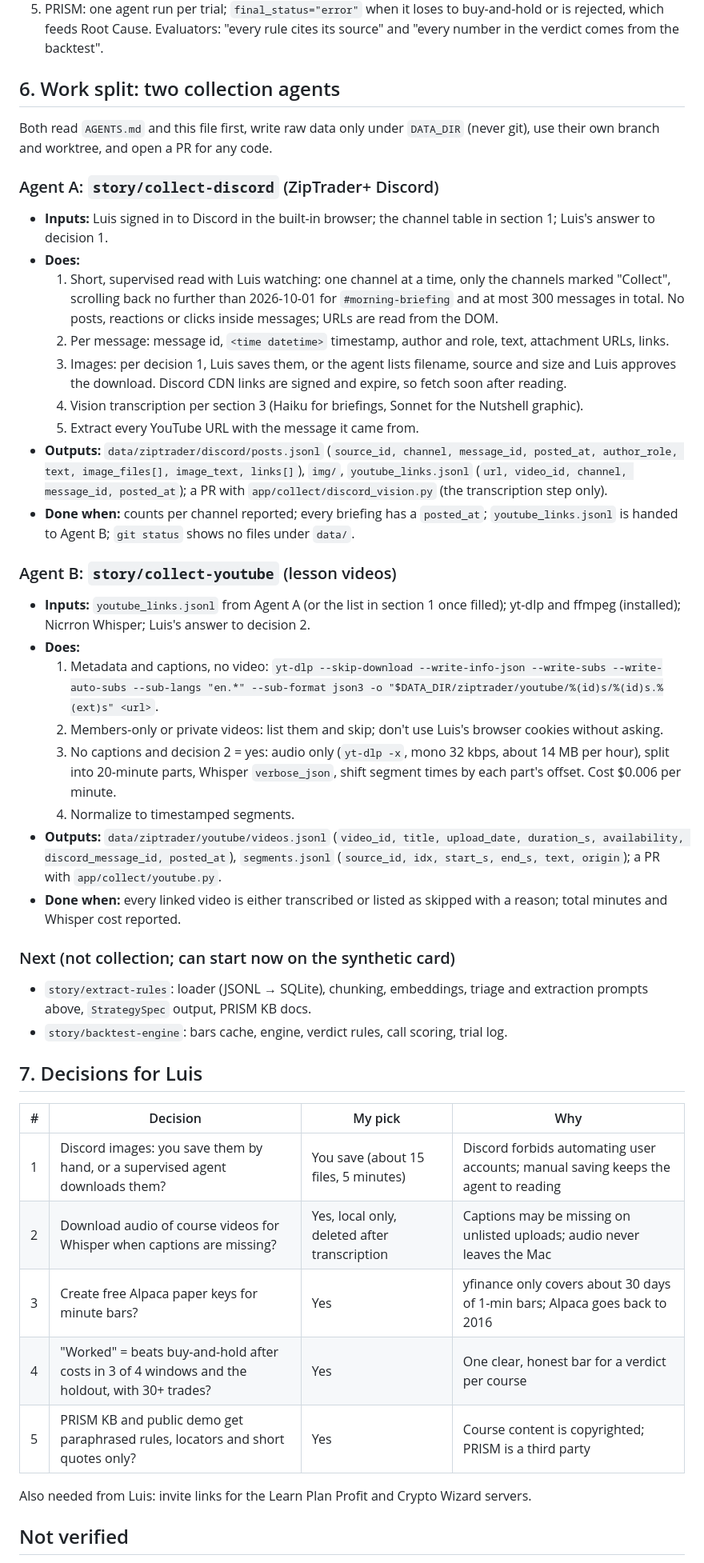
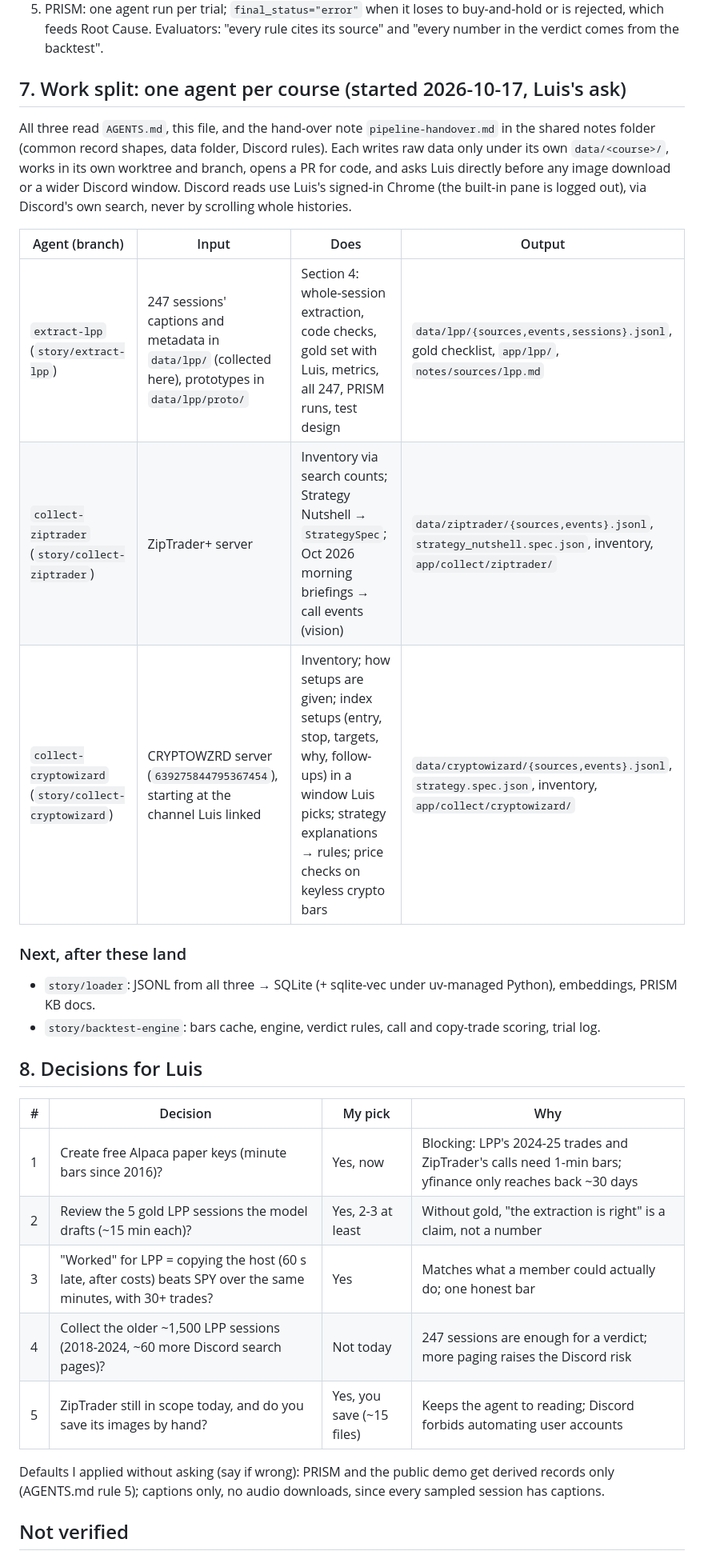
Before and after one commit to Escobar-Luis/quant-bot, a Markdown page: notes/strategy-pipeline.md, the part around one of its changes. Shown at 80% size. Drawn GitHub-style.

```diff
--- a/notes/strategy-pipeline.md
+++ b/notes/strategy-pipeline.md
@@ -229,45 +284,30 @@ Also shown: Sharpe vs buy-and-hold Sharpe (day trades sit in cash most of the ti
 4. Budget: about 12 trials per strategy (Bailey et al.: 7 configs can overfit 2 years of data). Proposer: `anthropic/claude-sonnet-5-5`.
 5. PRISM: one agent run per trial; `final_status="error"` when it loses to buy-and-hold or is rejected, which feeds Root Cause. Evaluators: "every rule cites its source" and "every number in the verdict comes from the backtest".
 
-## 6. Work split: two collection agents
+## 7. Work split: one agent per course (started 2026-10-17, Luis's ask)
 
-Both read `AGENTS.md` and this file first, write raw data only under `DATA_DIR` (never git), use their own branch and worktree, and open a PR for any code.
+All three read `AGENTS.md`, this file, and the hand-over note `pipeline-handover.md` in the shared notes folder (common record shapes, data folder, Discord rules). Each writes raw data only under its own `data/<course>/`, works in its own worktree and branch, opens a PR for code, and asks Luis directly before any image download or a wider Discord window. Discord reads use Luis's signed-in Chrome (the built-in pane is logged out), via Discord's own search, never by scrolling whole histories.
 
-### Agent A: `story/collect-discord` (ZipTrader+ Discord)
-- **Inputs:** Luis signed in to Discord in the built-in browser; the channel table in section 1; Luis's answer to decision 1.
-- **Does:**
-  1. Short, supervised read with Luis watching: one channel at a time, only the channels marked "Collect", scrolling back no further than 2026-10-01 for `#morning-briefing` and at most 300 messages in total. No posts, reactions or clicks inside messages; URLs are read from the DOM.
-  2. Per message: message id, `<time datetime>` timestamp, author and role, text, attachment URLs, links.
-  3. Images: per decision 1, Luis saves them, or the agent lists filename, source and size and Luis approves the download. Discord CDN links are signed and expire, so fetch soon after reading.
-  4. Vision transcription per section 3 (Haiku for briefings, Sonnet for the Nutshell graphic).
-  5. Extract every YouTube URL with the message it came from.
-- **Outputs:** `data/ziptrader/discord/posts.jsonl` (`source_id, channel, message_id, posted_at, author_role, text, image_files[], image_text, links[]`), `img/`, `youtube_links.jsonl` (`url, video_id, channel, message_id, posted_at`); a PR with `app/collect/discord_vision.py` (the transcription step only).
-- **Done when:** counts per channel reported; every briefing has a `posted_at`; `youtube_links.jsonl` is handed to Agent B; `git status` shows no files under `data/`.
+| Agent (branch) | Input | Does | Output |
+|---|---|---|---|
+| `extract-lpp` (`story/extract-lpp`) | 247 sessions' captions and metadata in `data/lpp/` (collected here), prototypes in `data/lpp/proto/` | Section 4: whole-session extraction, code checks, gold set with Luis, metrics, all 247, PRISM runs, test design | `data/lpp/{sources,events,sessions}.jsonl`, gold checklist, `app/lpp/`, `notes/sources/lpp.md` |
+| `collect-ziptrader` (`story/collect-ziptrader`) | ZipTrader+ server | Inventory via search counts; Strategy Nutshell → `StrategySpec`; Oct 2026 morning briefings → call events (vision) | `data/ziptrader/{sources,events}.jsonl`, `strategy_nutshell.spec.json`, inventory, `app/collect/ziptrader/` |
+| `collect-cryptowizard` (`story/collect-cryptowizard`) | CRYPTOWZRD server (`639275844795367454`), starting at the channel Luis linked | Inventory; how setups are given; index setups (entry, stop, targets, why, follow-ups) in a window Luis picks; strategy explanations → rules; price checks on keyless crypto bars | `data/cryptowizard/{sources,events}.jsonl`, `strategy.spec.json`, inventory, `app/collect/cryptowizard/` |
 
-### Agent B: `story/collect-youtube` (lesson videos)
-- **Inputs:** `youtube_links.jsonl` from Agent A (or the list in section 1 once filled); yt-dlp and ffmpeg (installed); Nicrron Whisper; Luis's answer to decision 2.
-- **Does:**
-  1. Metadata and captions, no video: `yt-dlp --skip-download --write-info-json --write-subs --write-auto-subs --sub-langs "en.*" --sub-format json3 -o "$DATA_DIR/ziptrader/youtube/%(id)s/%(id)s.%(ext)s" <url>`.
-  2. Members-only or private videos: list them and skip; don't use Luis's browser cookies without asking.
-  3. No captions and decision 2 = yes: audio only (`yt-dlp -x`, mono 32 kbps, about 14 MB per hour), split into 20-minute parts, Whisper `verbose_json`, shift segment times by each part's offset. Cost $0.006 per minute.
-  4. Normalize to timestamped segments.
-- **Outputs:** `data/ziptrader/youtube/videos.jsonl` (`video_id, title, upload_date, duration_s, availability, discord_message_id, posted_at`), `segments.jsonl` (`source_id, idx, start_s, end_s, text, origin`); a PR with `app/collect/youtube.py`.
-- **Done when:** every linked video is either transcribed or listed as skipped with a reason; total minutes and Whisper cost reported.
+### Next, after these land
+- `story/loader`: JSONL from all three → SQLite (+ sqlite-vec under uv-managed Python), embeddings, PRISM KB docs.
+- `story/backtest-engine`: bars cache, engine, verdict rules, call and copy-trade scoring, trial log.
 
-### Next (not collection; can start now on the synthetic card)
-- `story/extract-rules`: loader (JSONL → SQLite), chunking, embeddings, triage and extraction prompts above, `StrategySpec` output, PRISM KB docs.
-- `story/backtest-engine`: bars cache, engine, verdict rules, call scoring, trial log.
-
-## 7. Decisions for Luis
+## 8. Decisions for Luis
 
 | # | Decision | My pick | Why |
 |---|---|---|---|
-| 1 | Discord images: you save them by hand, or a supervised agent downloads them? | You save (about 15 files, 5 minutes) | Discord forbids automating user accounts; manual saving keeps the agent to reading |
-| 2 | Download audio of course videos for Whisper when captions are missing? | Yes, local only, deleted after transcription | Captions may be missing on unlisted uploads; audio never leaves the Mac |
-| 3 | Create free Alpaca paper keys for minute bars? | Yes | yfinance only covers about 30 days of 1-min bars; Alpaca goes back to 2016 |
-| 4 | "Worked" = beats buy-and-hold after costs in 3 of 4 windows and the holdout, with 30+ trades? | Yes | One clear, honest bar for a verdict per course |
-| 5 | PRISM KB and public demo get paraphrased rules, locators and short quotes only? | Yes | Course content is copyrighted; PRISM is a third party |
+| 1 | Create free Alpaca paper keys (minute bars since 2016)? | Yes, now | Blocking: LPP's 2024-25 trades and ZipTrader's calls need 1-min bars; yfinance only reaches back ~30 days |
+| 2 | Review the 5 gold LPP sessions the model drafts (~15 min each)? | Yes, 2-3 at least | Without gold, "the extraction is right" is a claim, not a number |
+| 3 | "Worked" for LPP = copying the host (60 s late, after costs) beats SPY over the same minutes, with 30+ trades? | Yes | Matches what a member could actually do; one honest bar |
+| 4 | Collect the older ~1,500 LPP sessions (2018-2024, ~60 more Discord search pages)? | Not today | 247 sessions are enough for a verdict; more paging raises the Discord risk |
+| 5 | ZipTrader still in scope today, and do you save its images by hand? | Yes, you save (~15 files) | Keeps the agent to reading; Discord forbids automating user accounts |
 
-Also needed from Luis: invite links for the Learn Plan Profit and Crypto Wizard servers.
+Defaults I applied without asking (say if wrong): PRISM and the public demo get derived records only (AGENTS.md rule 5); captions only, no audio downloads, since every sampled session has captions.
 
 ## Not verified
```
Also changed, not shown: other parts of notes/strategy-pipeline.md (+94 -39 lines).
